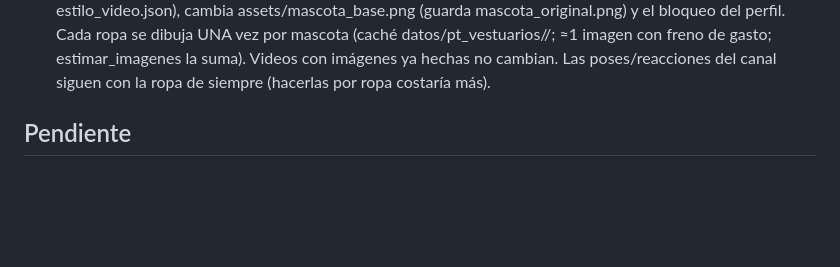
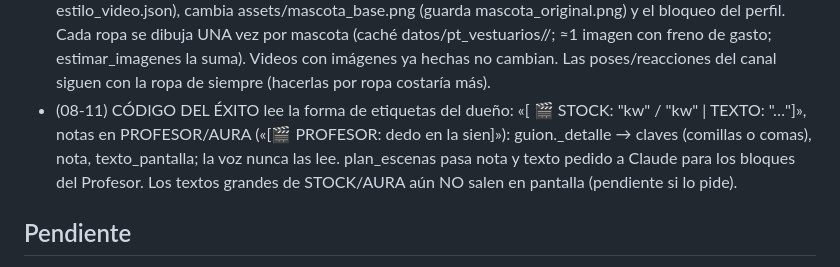
Before and after one commit to XanderrrCorp/xanderrr, a Markdown page: CLAUDE.md, the part around the change. Rendered like a GitHub page; blank space fills up the shorter version.

Commit message:
Notas: formato de etiquetas del guion de Código del Éxito
Co-Authored-By: Claude Opus 5.5 <noreply@anthropic.com>
Claude-Session: https://claude.ai/code/session_012aQzCK4WAfAHYZ64SrDZEo

```diff
--- a/CLAUDE.md
+++ b/CLAUDE.md
@@ -578,6 +578,10 @@ Estado al 04-10-2026. El repositorio es PÚBLICO: nunca escribir claves, tokens
   (guarda mascota_original.png) y el bloqueo del perfil. Cada ropa se dibuja UNA vez por mascota (caché
   datos/pt_vestuarios/<huella>/; ≈1 imagen con freno de gasto; estimar_imagenes la suma). Videos con imágenes ya
   hechas no cambian. Las poses/reacciones del canal siguen con la ropa de siempre (hacerlas por ropa costaría más).
+- (08-11) CÓDIGO DEL ÉXITO lee la forma de etiquetas del dueño: «[ 🎬 STOCK: "kw" / "kw" | TEXTO: "…"]», notas en
+  PROFESOR/AURA («[🎬 PROFESOR: dedo en la sien]»): guion._detalle → claves (comillas o comas), nota, texto_pantalla;
+  la voz nunca las lee. plan_escenas pasa nota y texto pedido a Claude para los bloques del Profesor. Los textos
+  grandes de STOCK/AURA aún NO salen en pantalla (pendiente si lo pide).
 ## Pendiente
 - Preguntas sin responder del dueño: ¿en qué canal notó la voz lenta? (Peligro Tropical está en 1.3 en
   config/proveedores.json; Tracy en 1.0 por pedido suyo). ¿En qué momento sale «la tira de animales» sin sentido?
```
